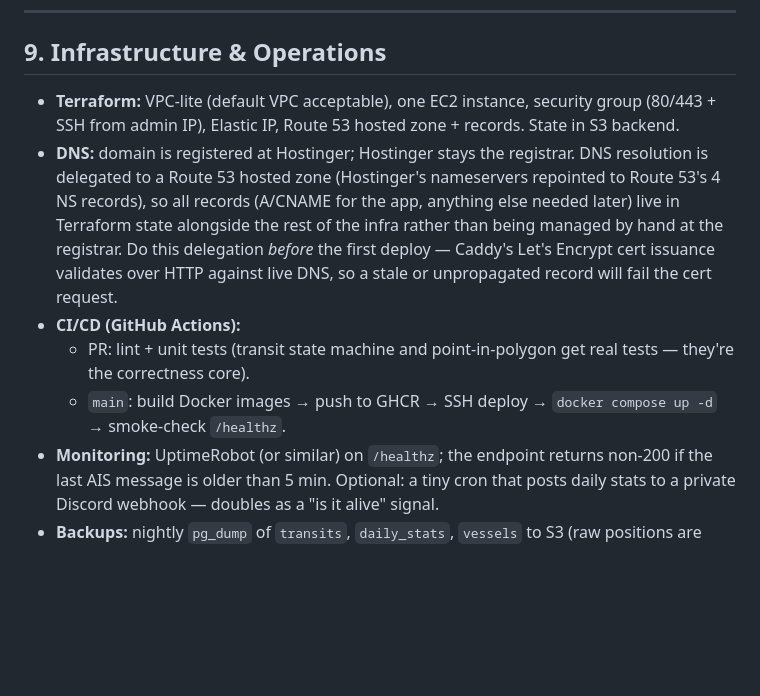
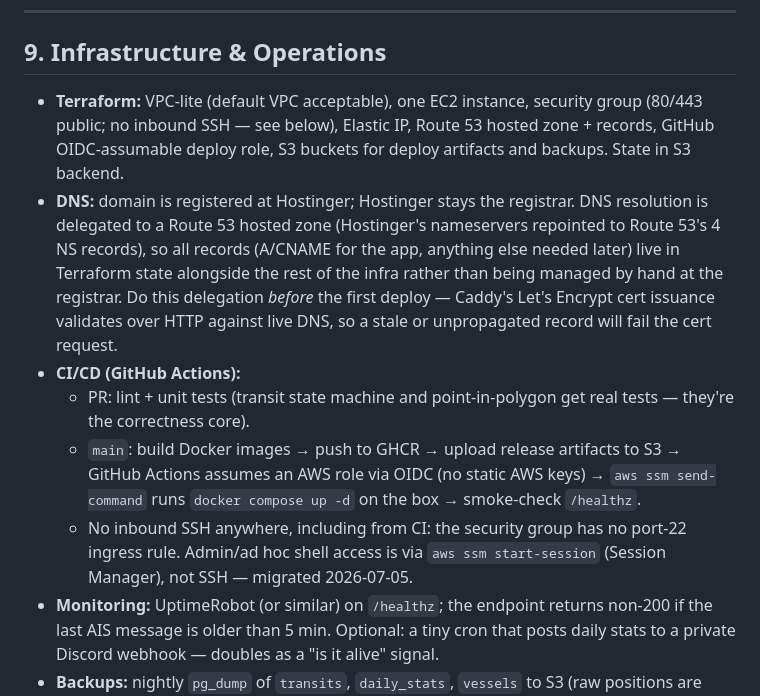
Before and after one commit to konradkelly/straitscope, a Markdown page: spec.md, the part around one of its changes. Rendered like a GitHub page; blank space fills up the shorter version.

Commit message:
spec: document SSM/OIDC deploy migration, defer SG description fix
Section 9 was stale (still described SSH-based deploy). Adds a
tracked risk entry for the Postgres-on-root-volume + pending
user_data diff situation, with the plan to fix it in one deliberate
window: add a persistent EBS volume, then let the instance replace
safely, bundling in the cosmetic security_group.tf description fix
(currently forces a replace on its own, otherwise harmless) for free
at the same time.

Co-Authored-By: Claude Sonnet 5 <noreply@anthropic.com>

```diff
--- a/spec.md
+++ b/spec.md
@@ -267,11 +267,12 @@ Static SPA (Vite + vanilla JS; no framework, no SSR).
 
 ## 9. Infrastructure & Operations
 
-- **Terraform:** VPC-lite (default VPC acceptable), one EC2 instance, security group (80/443 + SSH from admin IP), Elastic IP, Route 53 hosted zone + records. State in S3 backend.
+- **Terraform:** VPC-lite (default VPC acceptable), one EC2 instance, security group (80/443 public; no inbound SSH — see below), Elastic IP, Route 53 hosted zone + records, GitHub OIDC-assumable deploy role, S3 buckets for deploy artifacts and backups. State in S3 backend.
 - **DNS:** domain is registered at Hostinger; Hostinger stays the registrar. DNS resolution is delegated to a Route 53 hosted zone (Hostinger's nameservers repointed to Route 53's 4 NS records), so all records (A/CNAME for the app, anything else needed later) live in Terraform state alongside the rest of the infra rather than being managed by hand at the registrar. Do this delegation *before* the first deploy — Caddy's Let's Encrypt cert issuance validates over HTTP against live DNS, so a stale or unpropagated record will fail the cert request.
 - **CI/CD (GitHub Actions):**
   - PR: lint + unit tests (transit state machine and point-in-polygon get real tests — they're the correctness core).
-  - `main`: build Docker images → push to GHCR → SSH deploy → `docker compose up -d` → smoke-check `/healthz`.
+  - `main`: build Docker images → push to GHCR → upload release artifacts to S3 → GitHub Actions assumes an AWS role via OIDC (no static AWS keys) → `aws ssm send-command` runs `docker compose up -d` on the box → smoke-check `/healthz`.
+  - No inbound SSH anywhere, including from CI: the security group has no port-22 ingress rule. Admin/ad hoc shell access is via `aws ssm start-session` (Session Manager), not SSH — migrated 2026-07-05.
 - **Monitoring:** UptimeRobot (or similar) on `/healthz`; the endpoint returns non-200 if the last AIS message is older than 5 min. Optional: a tiny cron that posts daily stats to a private Discord webhook — doubles as a "is it alive" signal.
 - **Backups:** nightly `pg_dump` of `transits`, `daily_stats`, `vessels` to S3 (raw positions are expendable).
 - **Cost ceiling:** ~$20–25/month (t3.small + EBS + Route 53 + S3). If it goes viral, CloudFront in front of the API buys headroom before any re-architecture.
```
Also changed, not shown: other parts of spec.md (+1 -0 lines).
